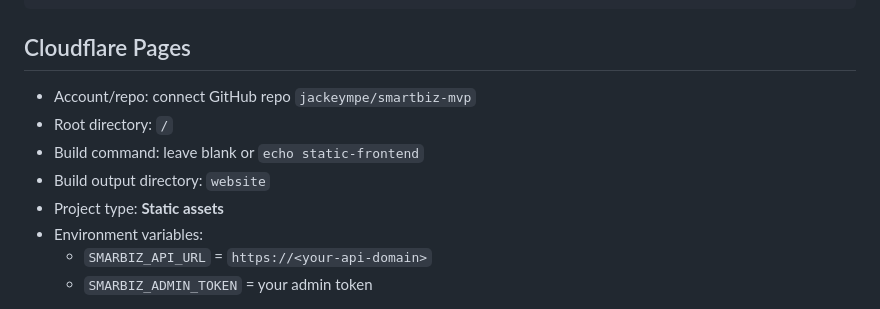
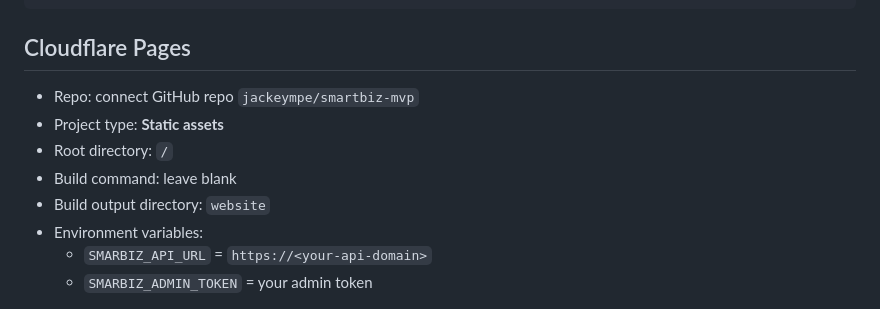
Before and after one commit to jackeympe/smartbiz-mvp, a Markdown page: DEPLOY.md, the part around the change. Rendered like a GitHub page.

Commit message:
docs: refine Cloudflare Pages static deploy instructions

```diff
--- a/DEPLOY.md
+++ b/DEPLOY.md
@@ -31,11 +31,11 @@ XERO_TENANT_ID=your-xero-tenant-id
 
 ## Cloudflare Pages
 
-- Account/repo: connect GitHub repo `jackeympe/smartbiz-mvp`
+- Repo: connect GitHub repo `jackeympe/smartbiz-mvp`
+- Project type: **Static assets**
 - Root directory: `/`
-- Build command: leave blank or `echo static-frontend`
+- Build command: leave blank
 - Build output directory: `website`
-- Project type: **Static assets**
 - Environment variables:
   - `SMARBIZ_API_URL` = `https://<your-api-domain>`
   - `SMARBIZ_ADMIN_TOKEN` = your admin token
```
